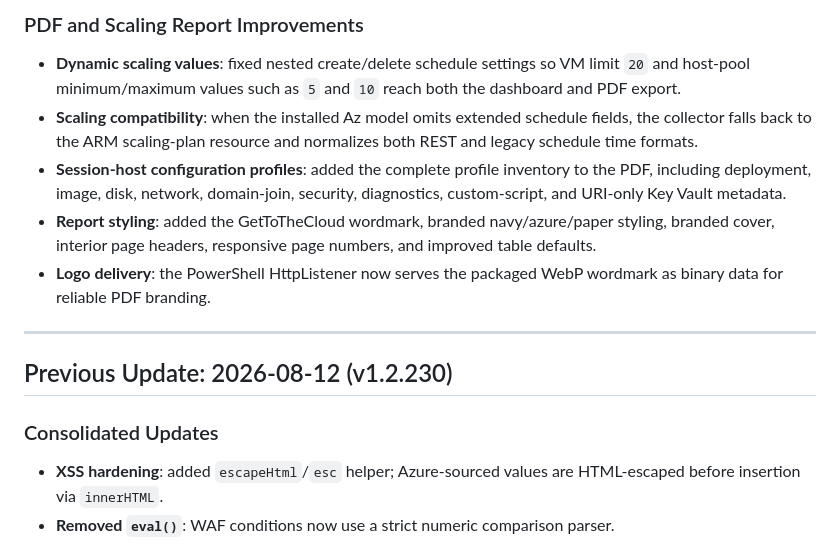
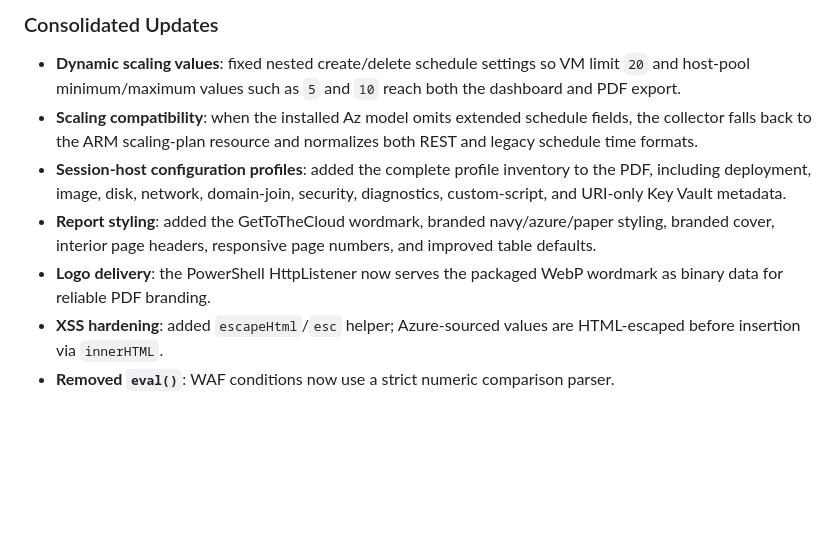
Before and after one commit to GetToThe-Cloud/documenter-azure-azurevirtualdesktop, a Markdown page: CHANGES.md, the part around one of its changes. Rendered like a GitHub page; blank space fills up the shorter version.

```diff
--- a/CHANGES.md
+++ b/CHANGES.md
@@ -4,18 +4,11 @@
 
-### PDF and Scaling Report Improvements
+### Consolidated Updates
 
 - **Dynamic scaling values**: fixed nested create/delete schedule settings so VM limit `20` and host-pool minimum/maximum values such as `5` and `10` reach both the dashboard and PDF export.
 - **Scaling compatibility**: when the installed Az model omits extended schedule fields, the collector falls back to the ARM scaling-plan resource and normalizes both REST and legacy schedule time formats.
 - **Session-host configuration profiles**: added the complete profile inventory to the PDF, including deployment, image, disk, network, domain-join, security, diagnostics, custom-script, and URI-only Key Vault metadata.
 - **Report styling**: added the GetToTheCloud wordmark, branded navy/azure/paper styling, branded cover, interior page headers, responsive page numbers, and improved table defaults.
 - **Logo delivery**: the PowerShell HttpListener now serves the packaged WebP wordmark as binary data for reliable PDF branding.
-
----
-
-## Previous Update: 2026-08-12 (v1.2.230)
-
-### Consolidated Updates
-
 - **XSS hardening**: added `escapeHtml`/`esc` helper; Azure-sourced values are HTML-escaped before insertion via `innerHTML`.
 - **Removed `eval()`**: WAF conditions now use a strict numeric comparison parser.
 - **Subresource Integrity**: CDN assets in `index.html` carry `integrity` and `crossorigin="anonymous"` attributes.
```
Also changed, not shown: other parts of CHANGES.md (+1 -1 lines).
